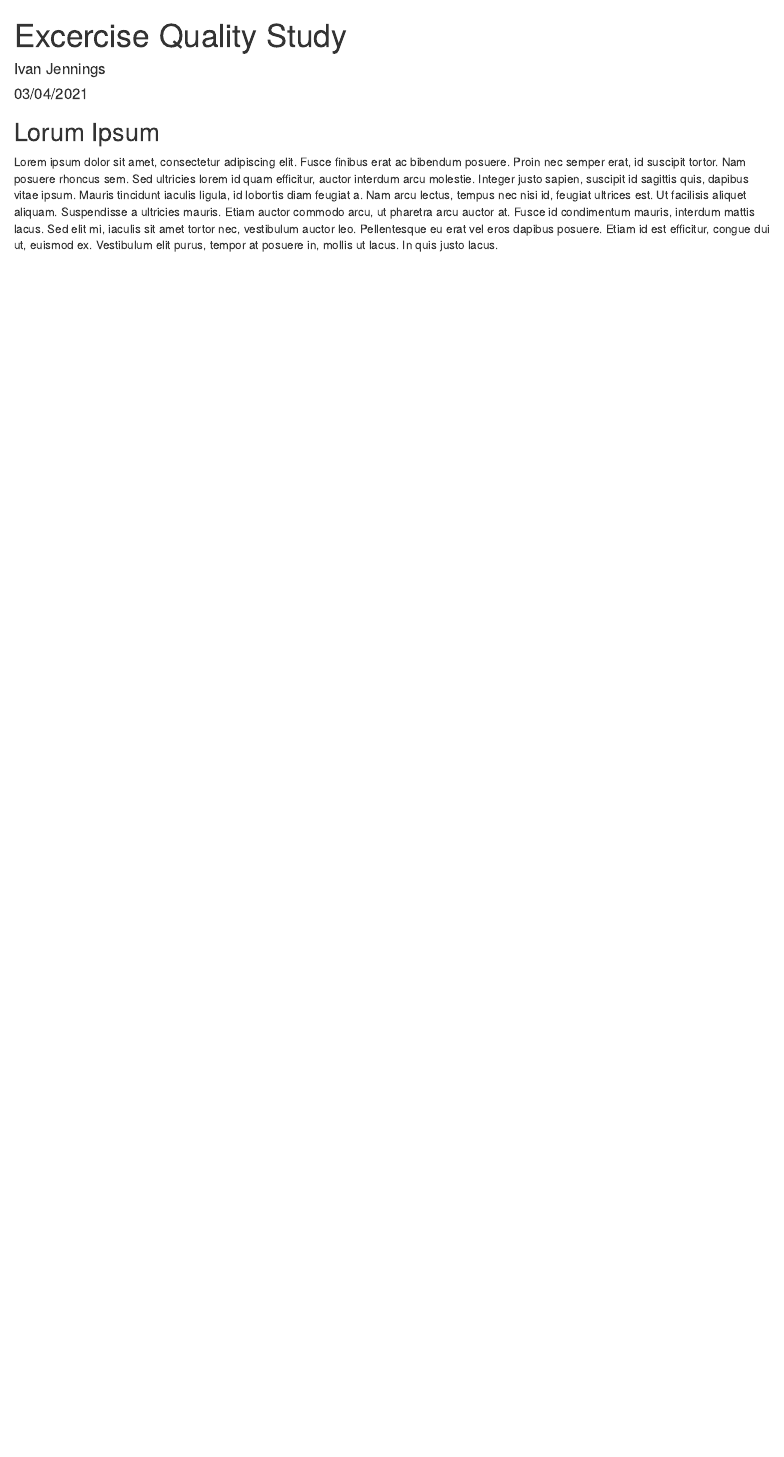
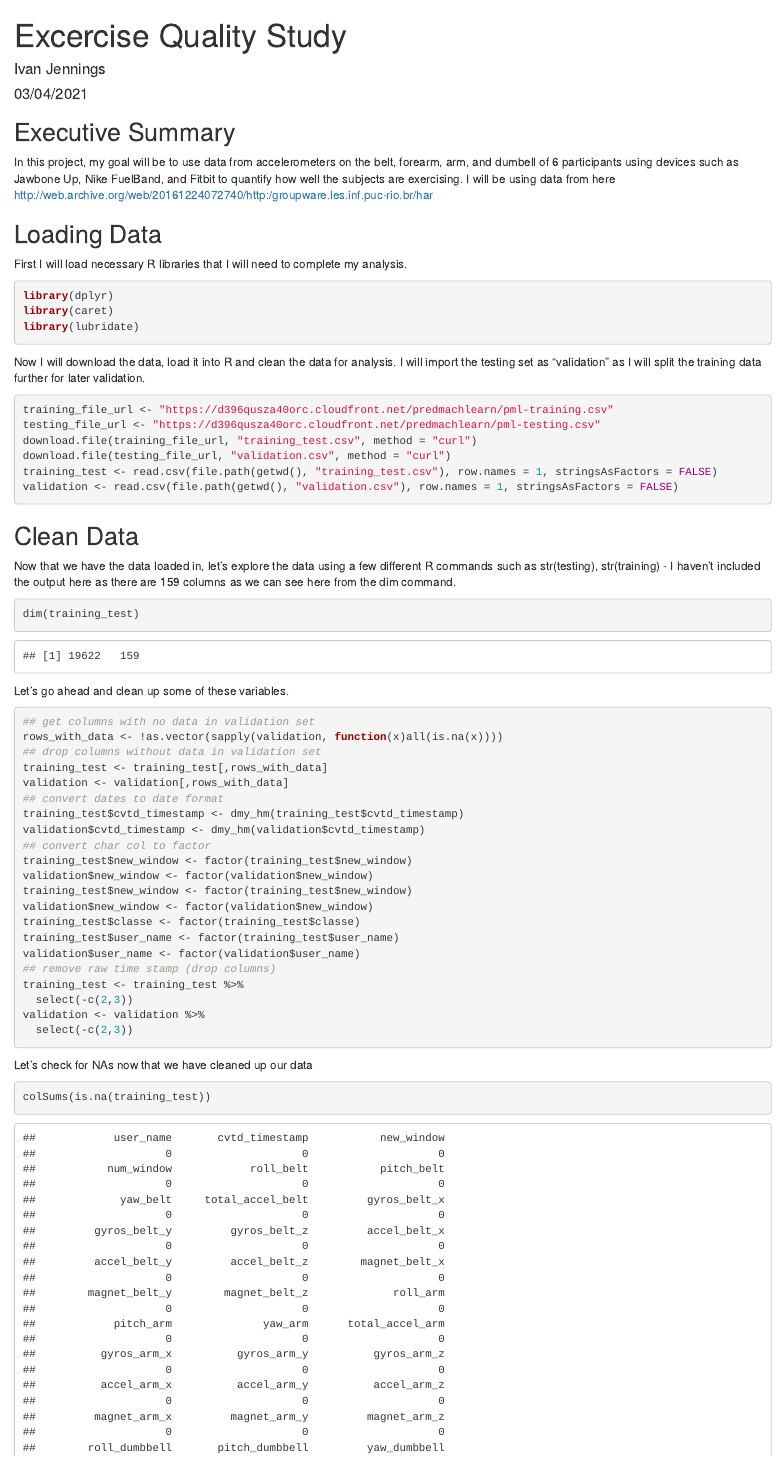
Before and after one commit to ivanjjj/ExcerciseStudy, an R Markdown document (index.Rmd): the page in a window 1100 px wide, from its top. The pictures show the output file index.html that the author committed with the source, opened offline.

Commit message:
Completed data wrangling

````diff
--- a/index.Rmd
+++ b/index.Rmd
@@ -12,6 +12,68 @@ output:
 knitr::opts_chunk$set(echo = TRUE)
 ```
 
-## Lorum Ipsum
+## Executive Summary
 
-Lorem ipsum dolor sit amet, consectetur adipiscing elit. Fusce finibus erat ac bibendum posuere. Proin nec semper erat, id suscipit tortor. Nam posuere rhoncus sem. Sed ultricies lorem id quam efficitur, auctor interdum arcu molestie. Integer justo sapien, suscipit id sagittis quis, dapibus vitae ipsum. Mauris tincidunt iaculis ligula, id lobortis diam feugiat a. Nam arcu lectus, tempus nec nisi id, feugiat ultrices est. Ut facilisis aliquet aliquam. Suspendisse a ultricies mauris. Etiam auctor commodo arcu, ut pharetra arcu auctor at. Fusce id condimentum mauris, interdum mattis lacus. Sed elit mi, iaculis sit amet tortor nec, vestibulum auctor leo. Pellentesque eu erat vel eros dapibus posuere. Etiam id est efficitur, congue dui ut, euismod ex. Vestibulum elit purus, tempor at posuere in, mollis ut lacus. In quis justo lacus.
+In this project, my goal will be to use data from accelerometers on the belt, forearm, arm, and dumbell of 6 participants using devices such as Jawbone Up, Nike FuelBand, and Fitbit to quantify how well the subjects are exercising. I will be using data from here http://web.archive.org/web/20161224072740/http:/groupware.les.inf.puc-rio.br/har
+
+## Loading Data
+
+First I will load necessary R libraries that I will need to complete my analysis.
+
+```{r libraries, message=FALSE}
+library(dplyr)
+library(caret)
+library(lubridate)
+```
+
+Now I will download the data, load it into R and clean the data for analysis. I will import the testing set as "validation" as I will split the training data further for later validation.
+
+```{r import data}
+training_file_url <- "https://d396qusza40orc.cloudfront.net/predmachlearn/pml-training.csv"
+testing_file_url <- "https://d396qusza40orc.cloudfront.net/predmachlearn/pml-testing.csv"
+download.file(training_file_url, "training_test.csv", method = "curl")
+download.file(testing_file_url, "validation.csv", method = "curl")
+training_test <- read.csv(file.path(getwd(), "training_test.csv"), row.names = 1, stringsAsFactors = FALSE)
+validation <- read.csv(file.path(getwd(), "validation.csv"), row.names = 1, stringsAsFactors = FALSE)
+```
+
+## Clean Data
+
+Now that we have the data loaded in, let's explore the data using a few different R commands such as str(testing), str(training) - I haven't included the output here as there are 159 columns as we can see here from the dim command.
+
+```{r explore data}
+dim(training_test)
+```
+
+Let's go ahead and clean up some of these variables.
+
+```{r clean data}
+
+## get columns with no data in validation set
+rows_with_data <- !as.vector(sapply(validation, function(x)all(is.na(x))))
+## drop columns without data in validation set
+training_test <- training_test[,rows_with_data]
+validation <- validation[,rows_with_data]
+## convert dates to date format
+training_test$cvtd_timestamp <- dmy_hm(training_test$cvtd_timestamp)
+validation$cvtd_timestamp <- dmy_hm(validation$cvtd_timestamp)
+## convert char col to factor
+training_test$new_window <- factor(training_test$new_window)
+validation$new_window <- factor(validation$new_window)
+training_test$new_window <- factor(training_test$new_window)
+validation$new_window <- factor(validation$new_window)
+training_test$classe <- factor(training_test$classe)
+training_test$user_name <- factor(training_test$user_name)
+validation$user_name <- factor(validation$user_name)
+## remove raw time stamp (drop columns)
+training_test <- training_test %>%
+  select(-c(2,3))
+validation <- validation %>%
+  select(-c(2,3))
+
+```
+
+Let's check for NAs now that we have cleaned up our data
+
+```{r check NAs}
+colSums(is.na(training_test))
````
Also changed, not shown: index.html, index.md, index.Rmd (11 more changed lines).
